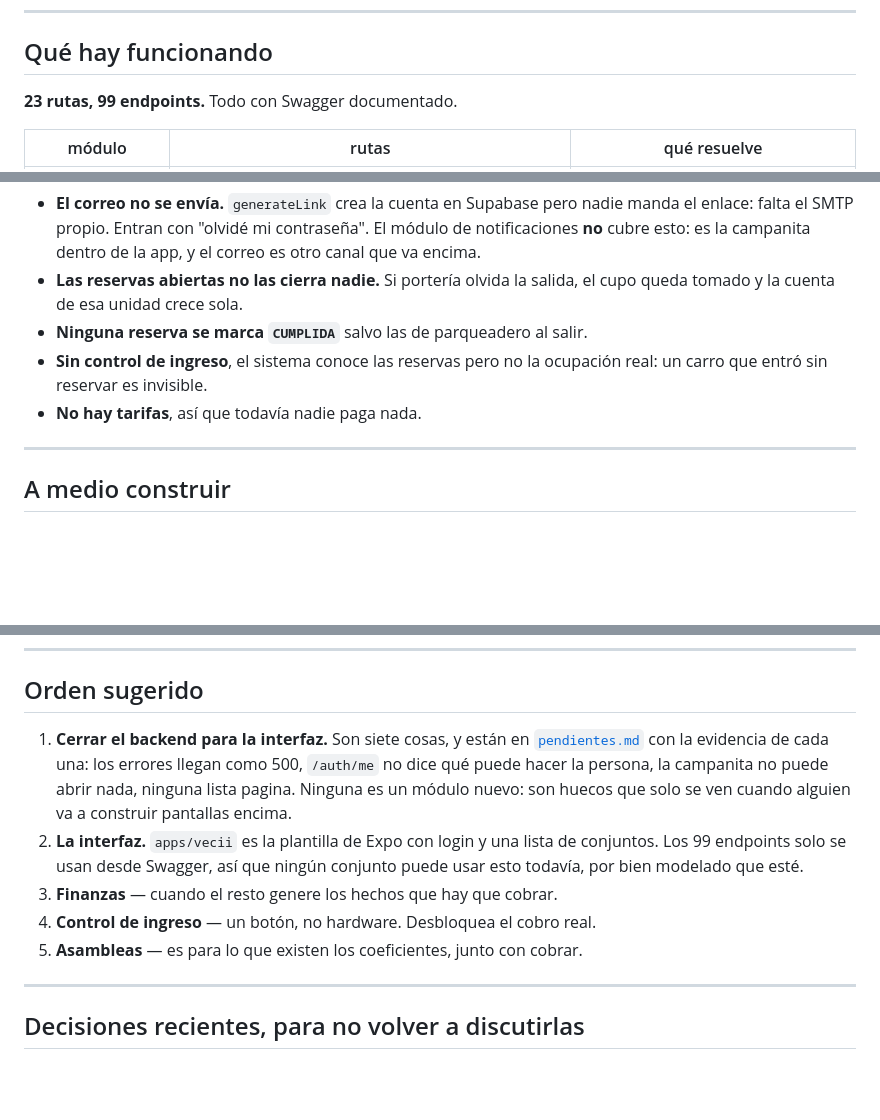
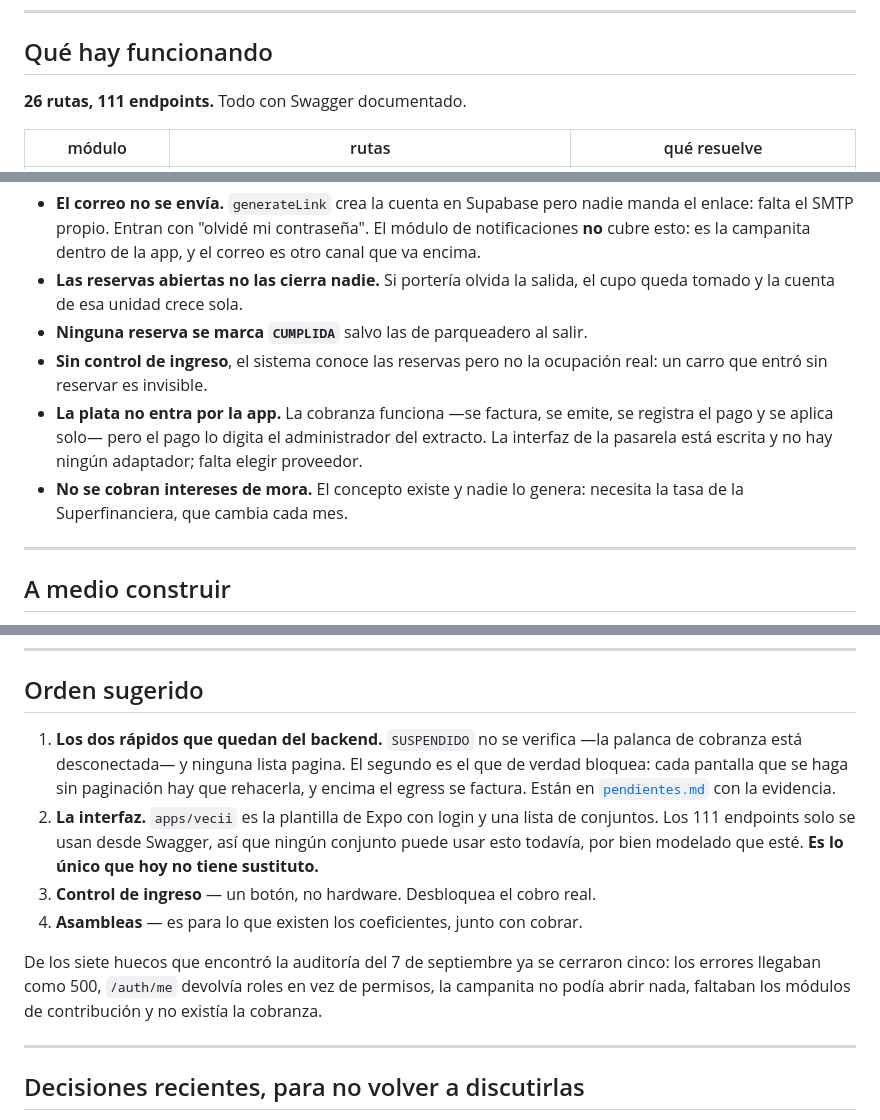
Before and after one commit to JoseRodriguez92/vecii-app, a Markdown page: docs/estado-actual.md, 3 parts joined by grey strips. GitHub-like rendering; blank space fills up the shorter version.

```diff
--- a/docs/estado-actual.md
+++ b/docs/estado-actual.md
@@ -74,7 +74,7 @@ probarlas**, y ese es el criterio para partir un archivo — no el largo.
 
 ## Qué hay funcionando
 
-**23 rutas, 99 endpoints.** Todo con Swagger documentado.
+**26 rutas, 111 endpoints.** Todo con Swagger documentado.
 
 | módulo | rutas | qué resuelve |
 |---|---|---|
@@ -262,7 +262,12 @@ Lo que falta ya no son tablas sin API: son **sistemas enteros**.
 - **Ninguna reserva se marca `CUMPLIDA`** salvo las de parqueadero al salir.
 - **Sin control de ingreso**, el sistema conoce las reservas pero no la ocupación
   real: un carro que entró sin reservar es invisible.
-- **No hay tarifas**, así que todavía nadie paga nada.
+- **La plata no entra por la app.** La cobranza funciona —se factura, se emite,
+  se registra el pago y se aplica solo— pero el pago lo digita el administrador
+  del extracto. La interfaz de la pasarela está escrita y no hay ningún
+  adaptador; falta elegir proveedor.
+- **No se cobran intereses de mora.** El concepto existe y nadie lo genera:
+  necesita la tasa de la Superfinanciera, que cambia cada mes.
 
 ---
 
@@ -287,17 +292,22 @@ Asambleas y votación por coeficiente, PQRS y cartelera, el marketplace
 
 ## Orden sugerido
 
-1. **Cerrar el backend para la interfaz.** Son siete cosas, y están en
-   [`pendientes.md`](pendientes.md) con la evidencia de cada una: los errores
-   llegan como 500, `/auth/me` no dice qué puede hacer la persona, la campanita
-   no puede abrir nada, ninguna lista pagina. Ninguna es un módulo nuevo: son
-   huecos que solo se ven cuando alguien va a construir pantallas encima.
+1. **Los dos rápidos que quedan del backend.** `SUSPENDIDO` no se verifica —la
+   palanca de cobranza está desconectada— y ninguna lista pagina. El segundo es
+   el que de verdad bloquea: cada pantalla que se haga sin paginación hay que
+   rehacerla, y encima el egress se factura. Están en
+   [`pendientes.md`](pendientes.md) con la evidencia.
 2. **La interfaz.** `apps/vecii` es la plantilla de Expo con login y una lista
-   de conjuntos. Los 99 endpoints solo se usan desde Swagger, así que ningún
-   conjunto puede usar esto todavía, por bien modelado que esté.
-3. **Finanzas** — cuando el resto genere los hechos que hay que cobrar.
-4. **Control de ingreso** — un botón, no hardware. Desbloquea el cobro real.
-5. **Asambleas** — es para lo que existen los coeficientes, junto con cobrar.
+   de conjuntos. Los 111 endpoints solo se usan desde Swagger, así que ningún
+   conjunto puede usar esto todavía, por bien modelado que esté. **Es lo único
+   que hoy no tiene sustituto.**
+3. **Control de ingreso** — un botón, no hardware. Desbloquea el cobro real.
+4. **Asambleas** — es para lo que existen los coeficientes, junto con cobrar.
+
+De los siete huecos que encontró la auditoría del 7 de septiembre ya se cerraron
+cinco: los errores llegaban como 500, `/auth/me` devolvía roles en vez de
+permisos, la campanita no podía abrir nada, faltaban los módulos de contribución
+y no existía la cobranza.
 
 ---
 
```
Also changed, not shown: other parts of docs/estado-actual.md (+1 -1 lines), README.md (+24 -8 lines), docs/pendientes.md (+2 -2 lines).
